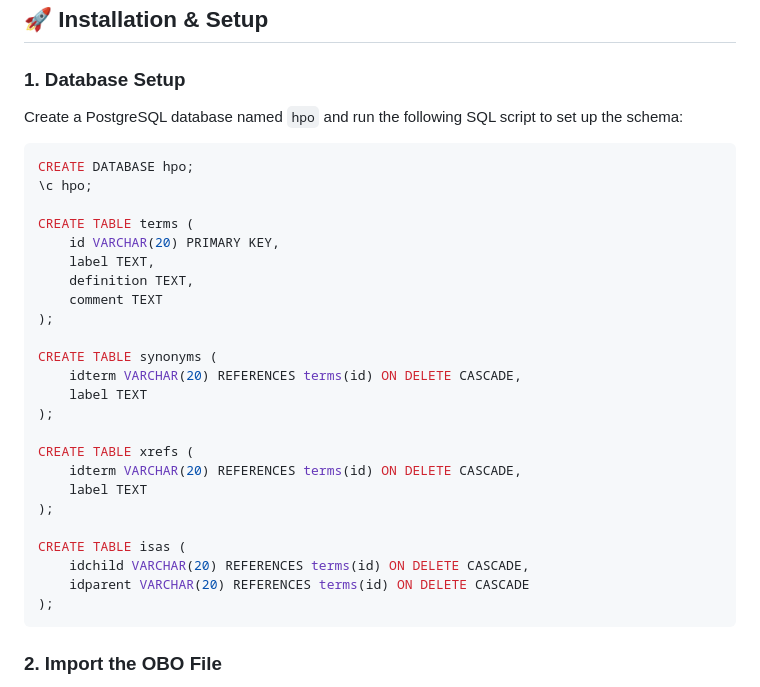
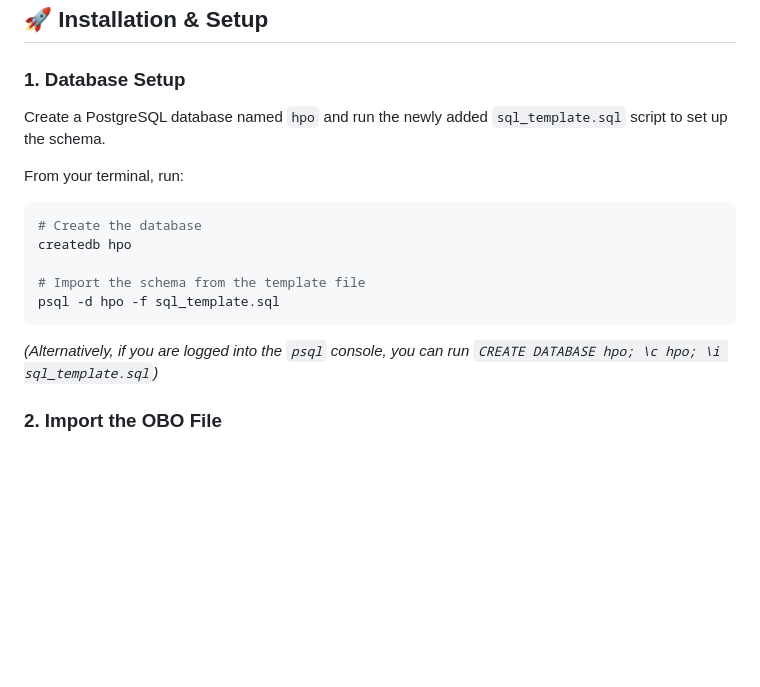
Before and after one commit to daboe01/OntoMan, a Markdown page: README.md, the part around the change. Rendered like a GitHub page; blank space fills up the shorter version.

````diff
--- a/README.md
+++ b/README.md
@@ -26,34 +26,19 @@ Before you begin, ensure you have the following installed:
 ## 🚀 Installation & Setup
 
 ### 1. Database Setup
-Create a PostgreSQL database named `hpo` and run the following SQL script to set up the schema:
+Create a PostgreSQL database named `hpo` and run the newly added `sql_template.sql` script to set up the schema.
 
-```sql
-CREATE DATABASE hpo;
-\c hpo;
+From your terminal, run:
 
-CREATE TABLE terms (
-    id VARCHAR(20) PRIMARY KEY,
-    label TEXT,
-    definition TEXT,
-    comment TEXT
-);
+```bash
+# Create the database
+createdb hpo
 
-CREATE TABLE synonyms (
-    idterm VARCHAR(20) REFERENCES terms(id) ON DELETE CASCADE,
-    label TEXT
-);
+# Import the schema from the template file
+psql -d hpo -f sql_template.sql
+```
 
-CREATE TABLE xrefs (
-    idterm VARCHAR(20) REFERENCES terms(id) ON DELETE CASCADE,
-    label TEXT
-);
-
-CREATE TABLE isas (
-    idchild VARCHAR(20) REFERENCES terms(id) ON DELETE CASCADE,
-    idparent VARCHAR(20) REFERENCES terms(id) ON DELETE CASCADE
-);
-```
+*(Alternatively, if you are logged into the `psql` console, you can run `CREATE DATABASE hpo; \c hpo; \i sql_template.sql`)*
 
 ### 2. Import the OBO File
 Download the latest `hp.obo` file from the[HPO Consortium](http://www.human-phenotype-ontology.org/). Update the file path in the Perl script (`import.pl`), and run it:
````
